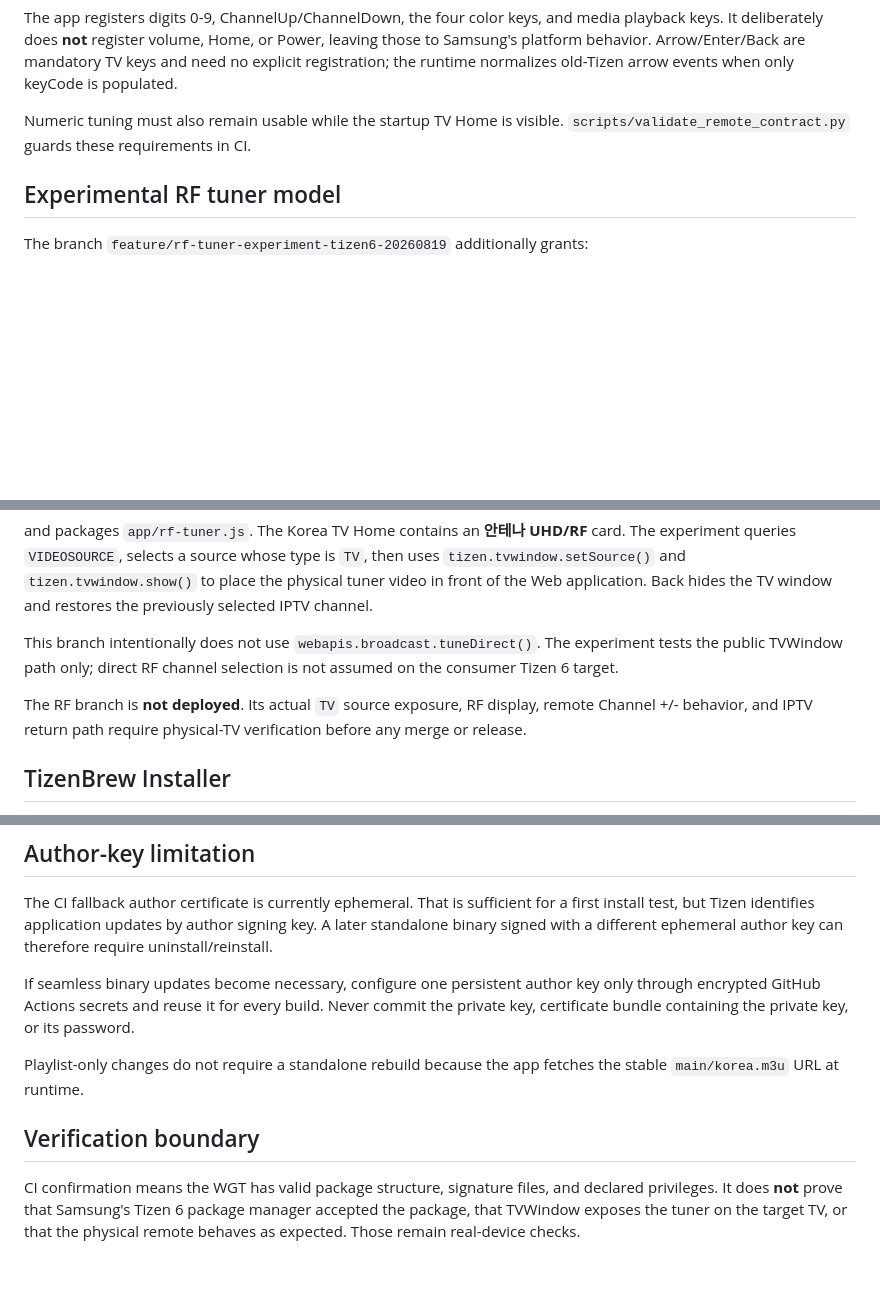
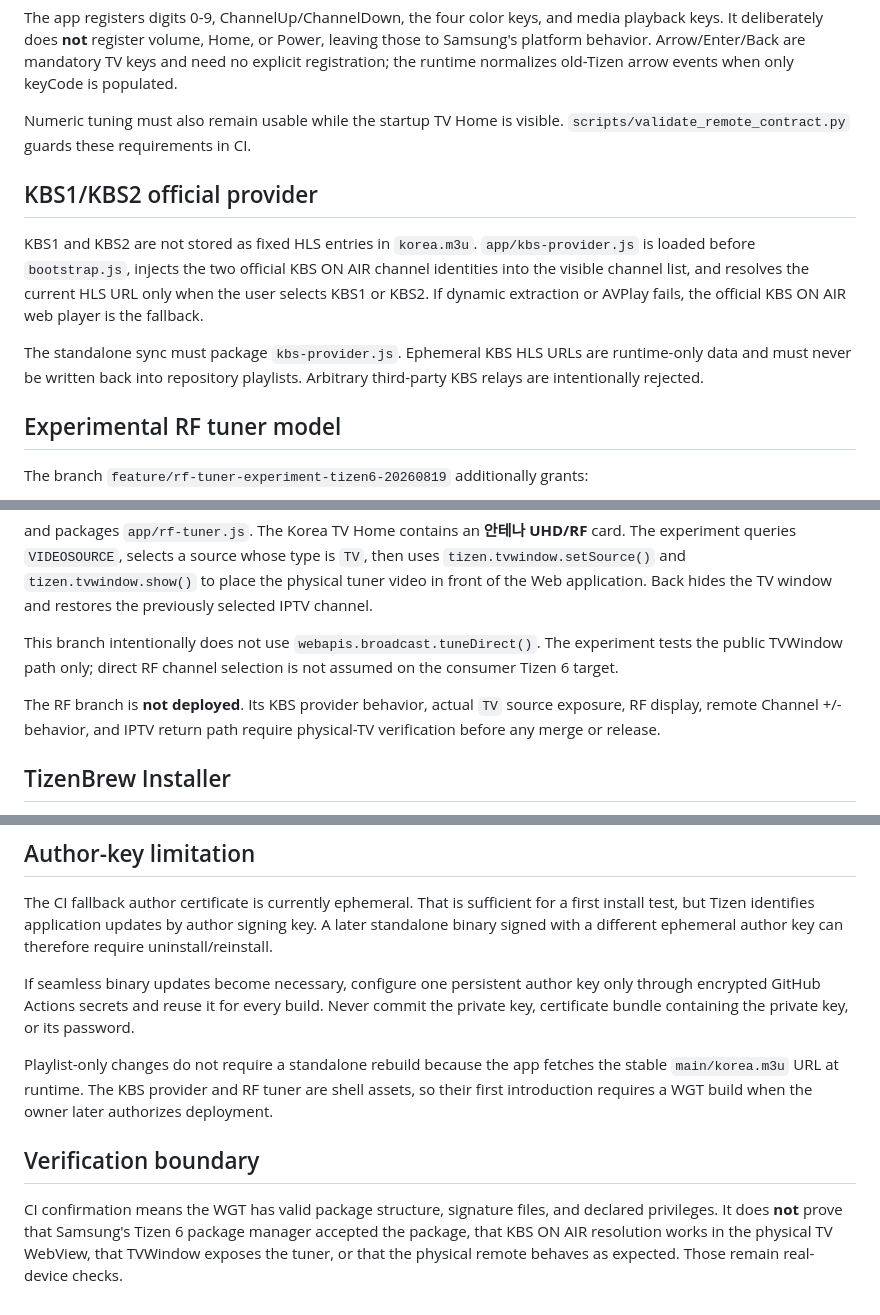
Before and after one commit to pryins-bit/tiz, a Markdown page: tizen-standalone/README.md, 3 parts joined by grey strips. GitHub-like rendering; blank space fills up the shorter version.

Commit message:
docs: describe KBS provider in RF standalone model

```diff
--- a/tizen-standalone/README.md
+++ b/tizen-standalone/README.md
@@ -24,6 +24,12 @@ The app registers digits 0-9, ChannelUp/ChannelDown, the four color keys, and me
 
 Numeric tuning must also remain usable while the startup TV Home is visible. `scripts/validate_remote_contract.py` guards these requirements in CI.
 
+## KBS1/KBS2 official provider
+
+KBS1 and KBS2 are not stored as fixed HLS entries in `korea.m3u`. `app/kbs-provider.js` is loaded before `bootstrap.js`, injects the two official KBS ON AIR channel identities into the visible channel list, and resolves the current HLS URL only when the user selects KBS1 or KBS2. If dynamic extraction or AVPlay fails, the official KBS ON AIR web player is the fallback.
+
+The standalone sync must package `kbs-provider.js`. Ephemeral KBS HLS URLs are runtime-only data and must never be written back into repository playlists. Arbitrary third-party KBS relays are intentionally rejected.
+
 ## Experimental RF tuner model
 
 The branch `feature/rf-tuner-experiment-tizen6-20260819` additionally grants:
@@ -34,7 +40,7 @@ and packages `app/rf-tuner.js`. The Korea TV Home contains an **안테나 UHD/RF
 
 This branch intentionally does not use `webapis.broadcast.tuneDirect()`. The experiment tests the public TVWindow path only; direct RF channel selection is not assumed on the consumer Tizen 6 target.
 
-The RF branch is **not deployed**. Its actual `TV` source exposure, RF display, remote Channel +/- behavior, and IPTV return path require physical-TV verification before any merge or release.
+The RF branch is **not deployed**. Its KBS provider behavior, actual `TV` source exposure, RF display, remote Channel +/- behavior, and IPTV return path require physical-TV verification before any merge or release.
 
 ## TizenBrew Installer
 
@@ -56,8 +62,8 @@ The CI fallback author certificate is currently ephemeral. That is sufficient fo
 
 If seamless binary updates become necessary, configure one persistent author key only through encrypted GitHub Actions secrets and reuse it for every build. Never commit the private key, certificate bundle containing the private key, or its password.
 
-Playlist-only changes do not require a standalone rebuild because the app fetches the stable `main/korea.m3u` URL at runtime.
+Playlist-only changes do not require a standalone rebuild because the app fetches the stable `main/korea.m3u` URL at runtime. The KBS provider and RF tuner are shell assets, so their first introduction requires a WGT build when the owner later authorizes deployment.
 
 ## Verification boundary
 
-CI confirmation means the WGT has valid package structure, signature files, and declared privileges. It does **not** prove that Samsung's Tizen 6 package manager accepted the package, that TVWindow exposes the tuner on the target TV, or that the physical remote behaves as expected. Those remain real-device checks.
+CI confirmation means the WGT has valid package structure, signature files, and declared privileges. It does **not** prove that Samsung's Tizen 6 package manager accepted the package, that KBS ON AIR resolution works in the physical TV WebView, that TVWindow exposes the tuner, or that the physical remote behaves as expected. Those remain real-device checks.
```
